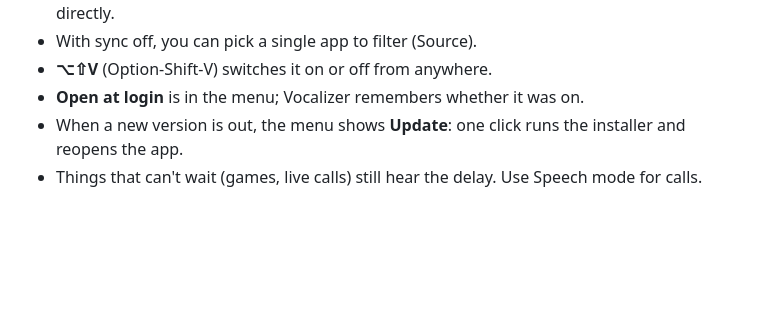
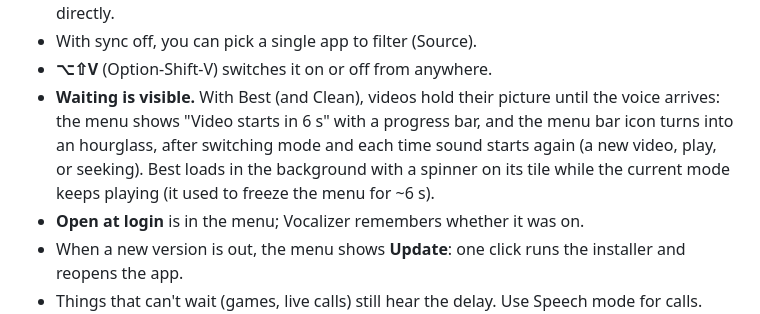
Before and after one commit to 0xArx/vocalizer-mac, a Markdown page: README.md, the part around the change. Rendered like a GitHub page; blank space fills up the shorter version.

```diff
--- a/README.md
+++ b/README.md
@@ -64,6 +64,10 @@ but is no longer offered in the menu.)
   **Output** picker in the Vocalizer menu switches it directly.
 - With sync off, you can pick a single app to filter (Source).
 - **⌥⇧V** (Option-Shift-V) switches it on or off from anywhere.
+- **Waiting is visible.** With Best (and Clean), videos hold their picture until the voice arrives: the menu shows
+  "Video starts in 6 s" with a progress bar, and the menu bar icon turns into an hourglass, after switching mode and
+  each time sound starts again (a new video, play, or seeking). Best loads in the background with a spinner on its
+  tile while the current mode keeps playing (it used to freeze the menu for ~6 s).
 - **Open at login** is in the menu; Vocalizer remembers whether it was on.
 - When a new version is out, the menu shows **Update**: one click runs the installer and reopens the app.
 - Things that can't wait (games, live calls) still hear the delay. Use Speech mode for calls.
```
Also changed, not shown: docs/ui/best.png (added), 5 other files.
